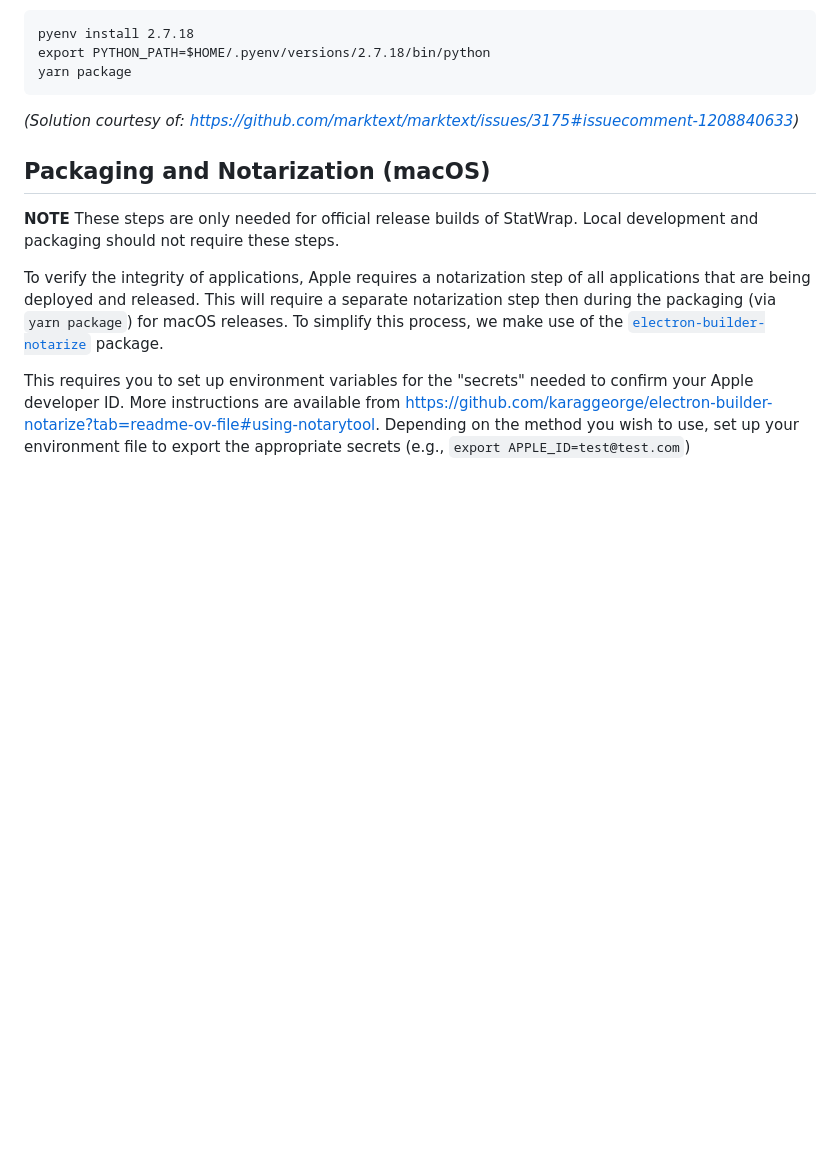
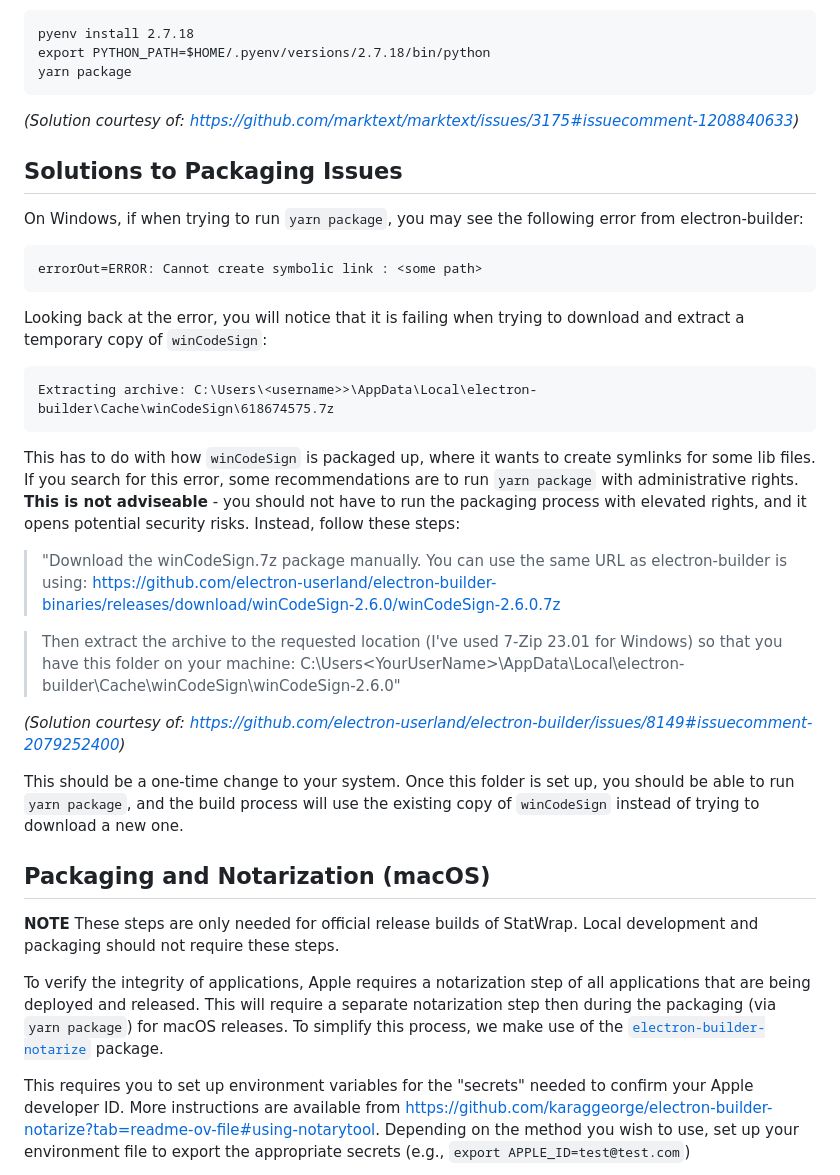
Before and after one commit to StatTag/StatWrap, a Markdown page: README.md, the part around one of its changes. Rendered like a GitHub page; blank space fills up the shorter version.

Commit message:
Document solution to yarn package issue on Windows

````diff
--- a/README.md
+++ b/README.md
@@ -156,6 +159,32 @@ yarn package
 
 _(Solution courtesy of: https://github.com/marktext/marktext/issues/3175#issuecomment-1208840633)_
 
+## Solutions to Packaging Issues
+
+On Windows, if when trying to run `yarn package`, you may see the following error from electron-builder:
+
+```
+errorOut=ERROR: Cannot create symbolic link : <some path>
+```
+
+Looking back at the error, you will notice that it is failing when trying to download and extract a temporary copy of `winCodeSign`:
+
+```
+Extracting archive: C:\Users\<username>>\AppData\Local\electron-builder\Cache\winCodeSign\618674575.7z
+```
+
+This has to do with how `winCodeSign` is packaged up, where it wants to create symlinks for some lib files. If you search for this error, some recommendations are to run `yarn package` with administrative rights. **This is not adviseable** - you should not have to run the packaging process with elevated rights, and it opens potential security risks. Instead, follow these steps:
+
+> "Download the winCodeSign.7z package manually. You can use the same URL as electron-builder is using:
+> https://github.com/electron-userland/electron-builder-binaries/releases/download/winCodeSign-2.6.0/winCodeSign-2.6.0.7z
+
+> Then extract the archive to the requested location (I've used 7-Zip 23.01 for Windows) so that you have this folder on your machine:
+> C:\Users\<YourUserName>\AppData\Local\electron-builder\Cache\winCodeSign\winCodeSign-2.6.0\"
+
+_(Solution courtesy of: https://github.com/electron-userland/electron-builder/issues/8149#issuecomment-2079252400)_
+
+This should be a one-time change to your system. Once this folder is set up, you should be able to run `yarn package`, and the build process will use the existing copy of `winCodeSign` instead of trying to download a new one.
+
 ## Packaging and Notarization (macOS)
 
 **NOTE** These steps are only needed for official release builds of StatWrap. Local development and packaging should not require these steps.
````
Also changed, not shown: other parts of README.md (+3 -0 lines).
